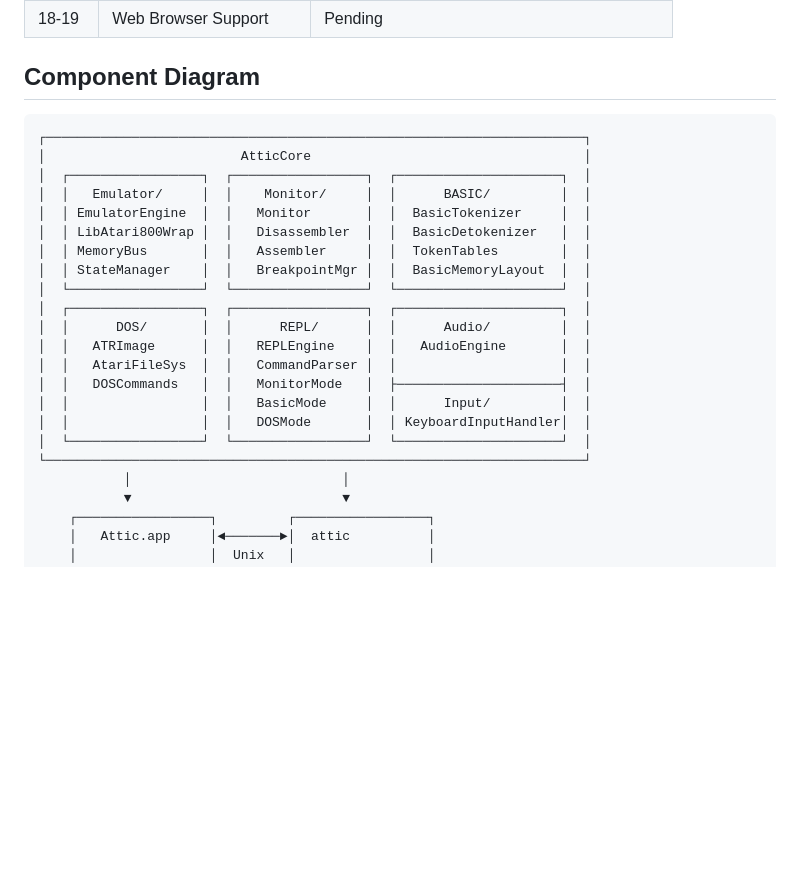
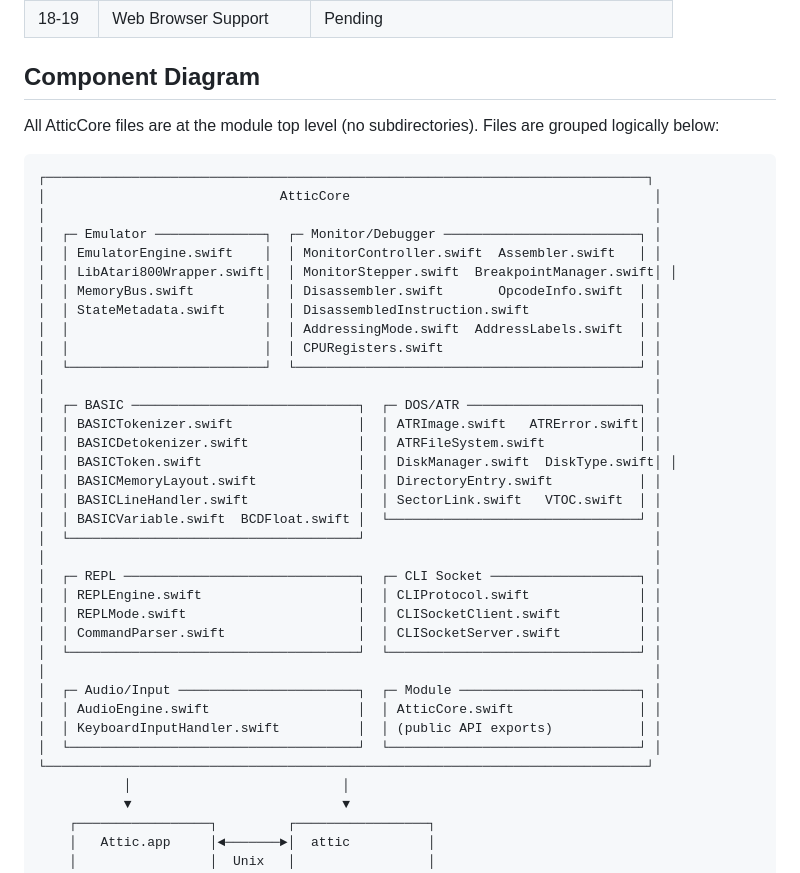
Before and after one commit to huegli/attic, a Markdown page: docs/ARCHITECTURE.md, the part around the change. Rendered like a GitHub page; blank space fills up the shorter version.

Commit message:
Update AtticCore component diagram to match actual file structure
The documented diagram showed subdirectories (Emulator/, Monitor/, BASIC/, etc.)
but all 38 AtticCore files are actually at the module top level. Updated the
diagram to accurately reflect the flat structure while preserving logical groupings.

Co-Authored-By: Claude Opus 4.5 <noreply@anthropic.com>

````diff
--- a/docs/ARCHITECTURE.md
+++ b/docs/ARCHITECTURE.md
@@ -47,25 +47,41 @@ This separation enables:
 
 ## Component Diagram
 
+All AtticCore files are at the module top level (no subdirectories). Files are grouped logically below:
+
 ```
-┌─────────────────────────────────────────────────────────────────────┐
-│                         AtticCore                                   │
-│  ┌─────────────────┐  ┌─────────────────┐  ┌─────────────────────┐  │
-│  │   Emulator/     │  │    Monitor/     │  │      BASIC/         │  │
-│  │ EmulatorEngine  │  │   Monitor       │  │  BasicTokenizer     │  │
-│  │ LibAtari800Wrap │  │   Disassembler  │  │  BasicDetokenizer   │  │
-│  │ MemoryBus       │  │   Assembler     │  │  TokenTables        │  │
-│  │ StateManager    │  │   BreakpointMgr │  │  BasicMemoryLayout  │  │
-│  └─────────────────┘  └─────────────────┘  └─────────────────────┘  │
-│  ┌─────────────────┐  ┌─────────────────┐  ┌─────────────────────┐  │
-│  │      DOS/       │  │      REPL/      │  │      Audio/         │  │
-│  │   ATRImage      │  │   REPLEngine    │  │   AudioEngine       │  │
-│  │   AtariFileSys  │  │   CommandParser │  │                     │  │
-│  │   DOSCommands   │  │   MonitorMode   │  ├─────────────────────┤  │
-│  │                 │  │   BasicMode     │  │      Input/         │  │
-│  │                 │  │   DOSMode       │  │ KeyboardInputHandler│  │
-│  └─────────────────┘  └─────────────────┘  └─────────────────────┘  │
-└─────────────────────────────────────────────────────────────────────┘
+┌─────────────────────────────────────────────────────────────────────────────┐
+│                              AtticCore                                       │
+│                                                                              │
+│  ┌─ Emulator ──────────────┐  ┌─ Monitor/Debugger ─────────────────────────┐ │
+│  │ EmulatorEngine.swift    │  │ MonitorController.swift  Assembler.swift   │ │
+│  │ LibAtari800Wrapper.swift│  │ MonitorStepper.swift  BreakpointManager.swift│ │
+│  │ MemoryBus.swift         │  │ Disassembler.swift       OpcodeInfo.swift  │ │
+│  │ StateMetadata.swift     │  │ DisassembledInstruction.swift              │ │
+│  │                         │  │ AddressingMode.swift  AddressLabels.swift  │ │
+│  │                         │  │ CPURegisters.swift                         │ │
+│  └─────────────────────────┘  └────────────────────────────────────────────┘ │
+│                                                                              │
+│  ┌─ BASIC ─────────────────────────────┐  ┌─ DOS/ATR ──────────────────────┐ │
+│  │ BASICTokenizer.swift                │  │ ATRImage.swift   ATRError.swift│ │
+│  │ BASICDetokenizer.swift              │  │ ATRFileSystem.swift            │ │
+│  │ BASICToken.swift                    │  │ DiskManager.swift  DiskType.swift│ │
+│  │ BASICMemoryLayout.swift             │  │ DirectoryEntry.swift           │ │
+│  │ BASICLineHandler.swift              │  │ SectorLink.swift   VTOC.swift  │ │
+│  │ BASICVariable.swift  BCDFloat.swift │  └────────────────────────────────┘ │
+│  └─────────────────────────────────────┘                                     │
+│                                                                              │
+│  ┌─ REPL ──────────────────────────────┐  ┌─ CLI Socket ───────────────────┐ │
+│  │ REPLEngine.swift                    │  │ CLIProtocol.swift              │ │
+│  │ REPLMode.swift                      │  │ CLISocketClient.swift          │ │
+│  │ CommandParser.swift                 │  │ CLISocketServer.swift          │ │
+│  └─────────────────────────────────────┘  └────────────────────────────────┘ │
+│                                                                              │
+│  ┌─ Audio/Input ───────────────────────┐  ┌─ Module ───────────────────────┐ │
+│  │ AudioEngine.swift                   │  │ AtticCore.swift                │ │
+│  │ KeyboardInputHandler.swift          │  │ (public API exports)           │ │
+│  └─────────────────────────────────────┘  └────────────────────────────────┘ │
+└─────────────────────────────────────────────────────────────────────────────┘
            │                           │
            ▼                           ▼
     ┌─────────────────┐         ┌─────────────────┐
````
